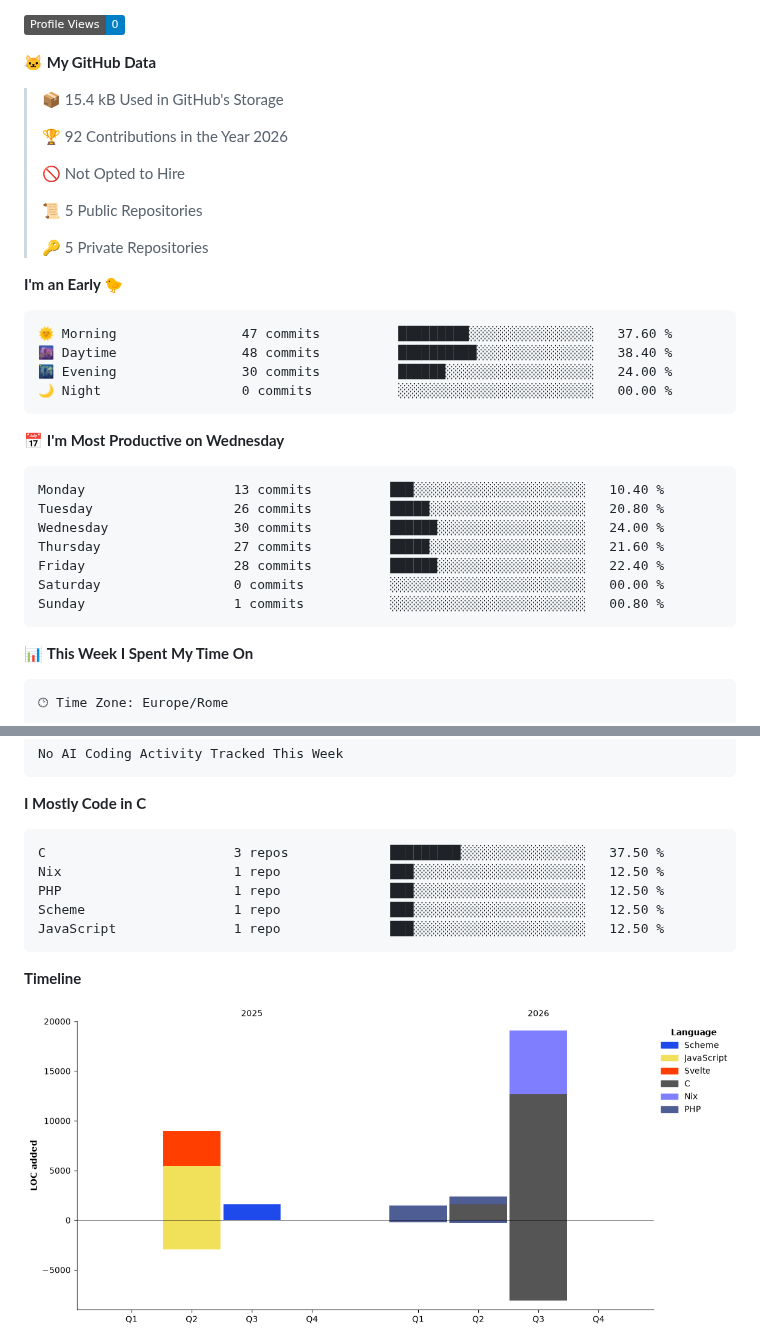
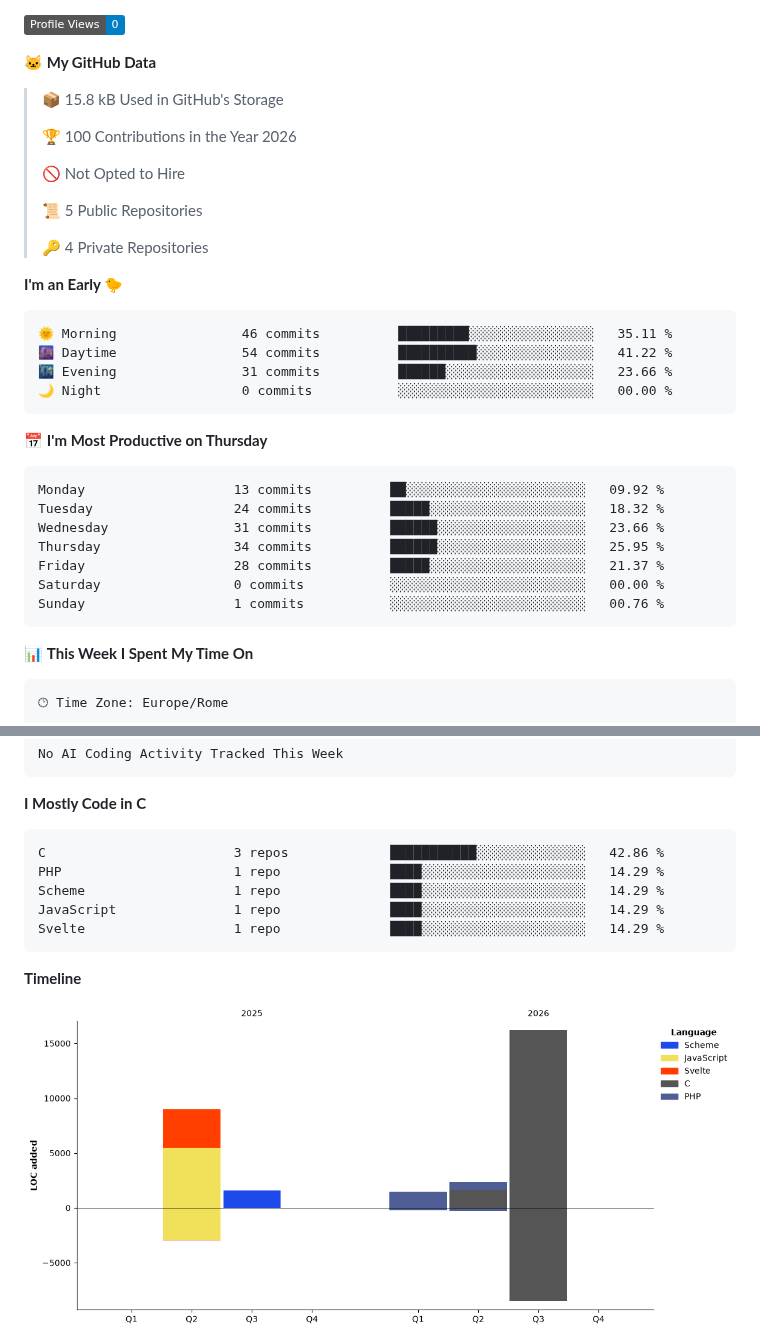
Before and after one commit to u6ma/u6ma, a Markdown page: README.md, 2 parts joined by grey strips. Rendered like a GitHub page; pictures changed too: assets/bar_graph.png; badges without logos.

Commit message:
Updated with Dev Metrics

````diff
--- a/README.md
+++ b/README.md
@@ -13,34 +13,34 @@ https://guns.lol/845
 
 **🐱 My GitHub Data**
 
-> 📦 15.4 kB Used in GitHub's Storage
+> 📦 15.8 kB Used in GitHub's Storage
  >
-> 🏆 92 Contributions in the Year 2026
+> 🏆 100 Contributions in the Year 2026
  >
 > 🚫 Not Opted to Hire
  >
 > 📜 5 Public Repositories
  >
-> 🔑 5 Private Repositories
+> 🔑 4 Private Repositories
  >
 **I'm an Early 🐤**
 
 ```text
-🌞 Morning                47 commits          █████████░░░░░░░░░░░░░░░░   37.60 %
-🌆 Daytime                48 commits          ██████████░░░░░░░░░░░░░░░   38.40 %
-🌃 Evening                30 commits          ██████░░░░░░░░░░░░░░░░░░░   24.00 %
+🌞 Morning                46 commits          █████████░░░░░░░░░░░░░░░░   35.11 %
+🌆 Daytime                54 commits          ██████████░░░░░░░░░░░░░░░   41.22 %
+🌃 Evening                31 commits          ██████░░░░░░░░░░░░░░░░░░░   23.66 %
 🌙 Night                  0 commits           ░░░░░░░░░░░░░░░░░░░░░░░░░   00.00 %
 ```
-📅 **I'm Most Productive on Wednesday**
+📅 **I'm Most Productive on Thursday**
 
 ```text
-Monday                   13 commits          ███░░░░░░░░░░░░░░░░░░░░░░   10.40 %
-Tuesday                  26 commits          █████░░░░░░░░░░░░░░░░░░░░   20.80 %
-Wednesday                30 commits          ██████░░░░░░░░░░░░░░░░░░░   24.00 %
-Thursday                 27 commits          █████░░░░░░░░░░░░░░░░░░░░   21.60 %
-Friday                   28 commits          ██████░░░░░░░░░░░░░░░░░░░   22.40 %
+Monday                   13 commits          ██░░░░░░░░░░░░░░░░░░░░░░░   09.92 %
+Tuesday                  24 commits          █████░░░░░░░░░░░░░░░░░░░░   18.32 %
+Wednesday                31 commits          ██████░░░░░░░░░░░░░░░░░░░   23.66 %
+Thursday                 34 commits          ██████░░░░░░░░░░░░░░░░░░░   25.95 %
+Friday                   28 commits          █████░░░░░░░░░░░░░░░░░░░░   21.37 %
 Saturday                 0 commits           ░░░░░░░░░░░░░░░░░░░░░░░░░   00.00 %
-Sunday                   1 commits           ░░░░░░░░░░░░░░░░░░░░░░░░░   00.80 %
+Sunday                   1 commits           ░░░░░░░░░░░░░░░░░░░░░░░░░   00.76 %
 ```
 
 
@@ -77,11 +77,11 @@ No AI Coding Activity Tracked This Week
 **I Mostly Code in C**
 
 ```text
-C                        3 repos             █████████░░░░░░░░░░░░░░░░   37.50 %
-Nix                      1 repo              ███░░░░░░░░░░░░░░░░░░░░░░   12.50 %
-PHP                      1 repo              ███░░░░░░░░░░░░░░░░░░░░░░   12.50 %
-Scheme                   1 repo              ███░░░░░░░░░░░░░░░░░░░░░░   12.50 %
-JavaScript               1 repo              ███░░░░░░░░░░░░░░░░░░░░░░   12.50 %
+C                        3 repos             ███████████░░░░░░░░░░░░░░   42.86 %
+PHP                      1 repo              ████░░░░░░░░░░░░░░░░░░░░░   14.29 %
+Scheme                   1 repo              ████░░░░░░░░░░░░░░░░░░░░░   14.29 %
+JavaScript               1 repo              ████░░░░░░░░░░░░░░░░░░░░░   14.29 %
+Svelte                   1 repo              ████░░░░░░░░░░░░░░░░░░░░░   14.29 %
 ```
 
 
````
Also changed, not shown: other parts of README.md (+1 -1 lines).
